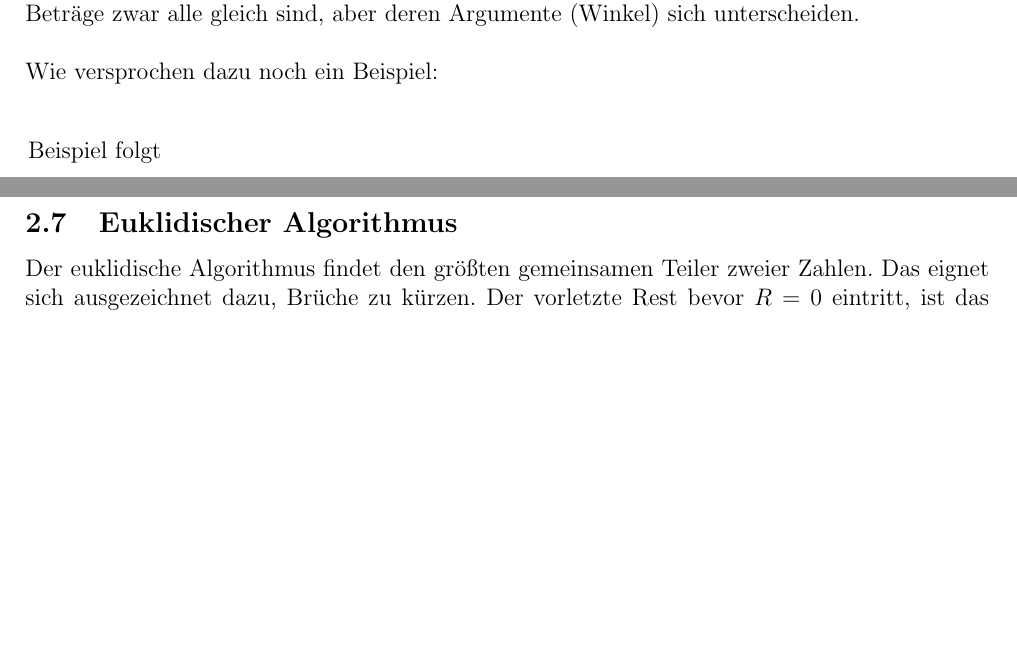
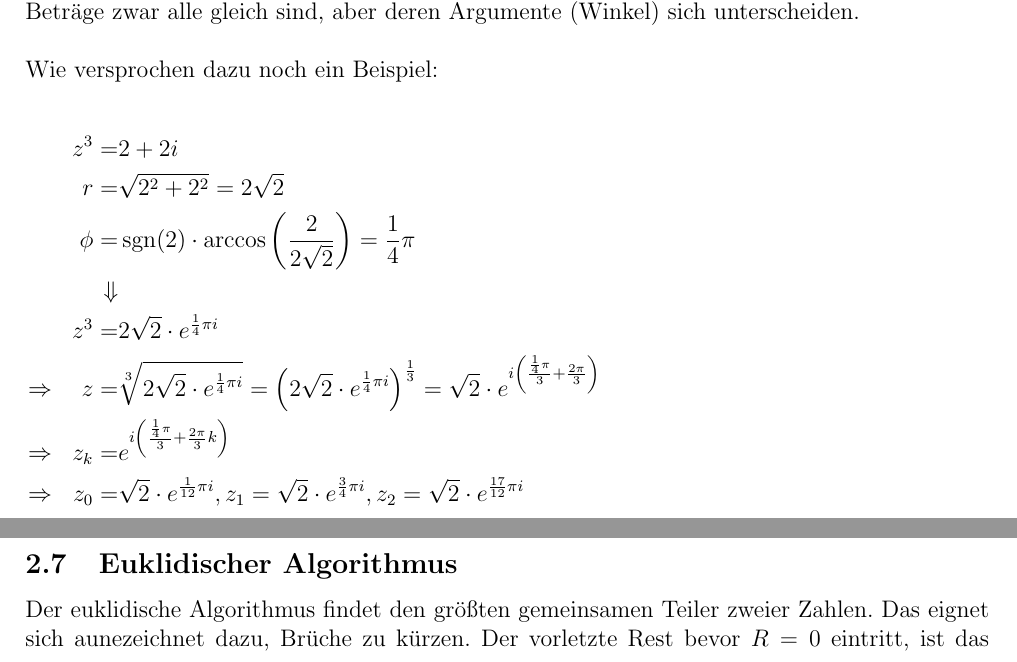
Before and after one commit to konstantin-lukas/mathe-zusammenfassung, a LaTeX document (mathe_zusammenfassung.tex): two parts of pages 11 and 13 of 96, joined at a grey line, cut so that both start at the same text, the shorter picture padded with empty space. Compiled offline with pdfLaTeX; TikZ figures are drawn from their code, not taken from saved files.

Commit message:
Beispiel zum radizieren von komplexen Zahlen hinzugefügt

```diff
--- a/mathe_zusammenfassung.tex
+++ b/mathe_zusammenfassung.tex
@@ -547,7 +547,14 @@
 				Wie versprochen dazu noch ein Beispiel:
 				\begin{tcolorbox}[boxsep=0pt,top=0cm,left=0cm,right=20cm, bottom=0cm,arc=0pt,auto outer arc,colback=white,colframe=white]
 					\begin{flalign*}
-					\text{Beispiel folgt}
+						&&z^3=&2+2i\\
+						&&r=&\sqrt{2^2+2^2}=2\sqrt{2}\\
+						&&\phi=&\displaystyle \operatorname {sgn}(2)\cdot \arccos\left(\frac{2}{2\sqrt{2}}\right)=\frac{1}{4}\pi\\
+						&&\Downarrow&\\
+						&&z^3=&2\sqrt{2}\cdot e^{\frac{1}{4}\pi i}\\
+						\Rightarrow&&z=&\sqrt[3]{2\sqrt{2}\cdot e^{\frac{1}{4}\pi i}}=\left(2\sqrt{2}\cdot e^{\frac{1}{4}\pi i}\right)^{\frac{1}{3}}=\sqrt{2}\cdot e^{i\left(\frac{\frac{1}{4}\pi}{3}+\frac{2\pi}{3}\right)}\\
+						\Rightarrow&&z_k=&e^{i\left(\frac{\frac{1}{4}\pi}{3}+\frac{2\pi}{3}k\right)}\\
+						\Rightarrow&&z_0=&\sqrt{2}\cdot e^{\frac{1}{12}\pi i},z_1=\sqrt{2}\cdot e^{\frac{3}{4}\pi i},z_2=\sqrt{2}\cdot e^{\frac{17}{12}\pi i}&&
 					\end{flalign*}
 				\end{tcolorbox}
 \pagebreak
@@ -610,7 +617,7 @@
 	$(a-b)^2 = a^2 - 2ab + b^2$ \newline\newline
 	$(a+b)(a-b) = a^2 - b^2$
 	\subsection{Euklidischer Algorithmus}
-		Der euklidische Algorithmus\index{Euklidischer Algorithmus} findet den größten gemeinsamen Teiler\index{Größter gemeinsamer Teiler} zweier Zahlen. Das eignet sich ausgezeichnet dazu, Brüche zu kürzen\index{Kürzen}. Der vorletzte Rest bevor $R = 0$ eintritt, ist das Ergebnis.
+		Der euklidische Algorithmus\index{Euklidischer Algorithmus} findet den größten gemeinsamen Teiler\index{Größter gemeinsamer Teiler} zweier Zahlen. Das eignet sich aunezeichnet dazu, Brüche zu kürzen\index{Kürzen}. Der vorletzte Rest bevor $R = 0$ eintritt, ist das Ergebnis.
 		\begin{flalign*}
 		& 2160 : 2592 = 0 \;\;\; R = 2160 \\
 		& 2592 : 2160 = 1 \;\;\; R = 432 \\
```
Also changed, not shown: mathe_zusammenfassung.ind, mathe_zusammenfassung.pdf, 2 other files.
